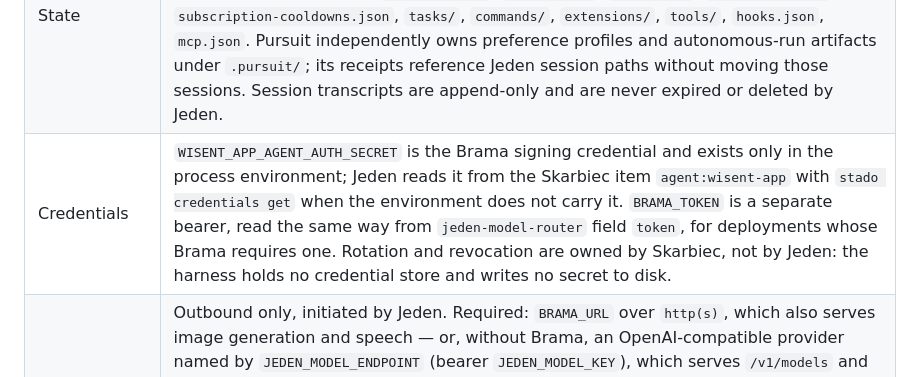
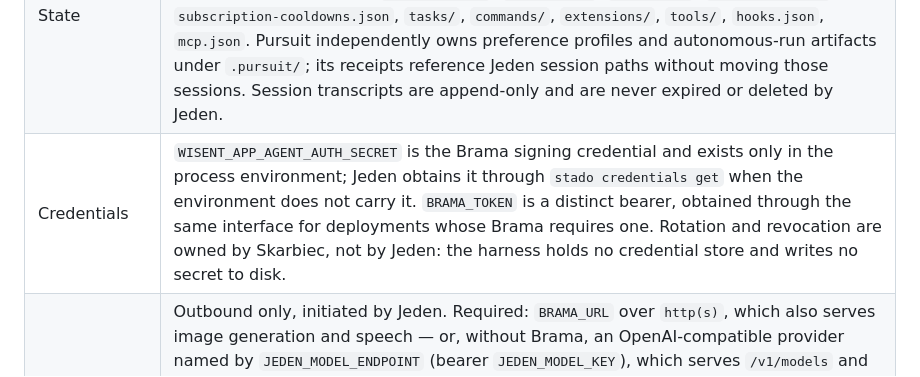
Before and after one commit to wisent-ai/jeden, a Markdown page: README.md, the part around one of its changes. Drawn GitHub-style.

Commit message:
docs: describe credential roles without private item names

```diff
--- a/README.md
+++ b/README.md
@@ -290,7 +290,7 @@ test always passes. It runs in CI and in `tests/versioning`.
 |---|---|
 | Configuration | Process environment wins over every file. At startup Jeden loads `<cwd>/.env`, `.env.local`, `.env.production`, `.env.vercel`, then `~/.jeden/.env`, and each file sets only variables that are still unset. Project `<cwd>/.jeden/config.json` overrides user `~/.jeden/config.json` and `~/.jeden/config.yml`. `/setup` appends non-secret keys to `~/.jeden/.env` at mode `0600` and applies them to the running process; other file changes take effect on the next invocation. |
 | State | Operator-owned. User scope `~/.jeden/`: `sessions/`, `.env`, `config.json`/`config.yml`, `cache/`, `tools/`, `extensions/`, `commands/`, `plugins/`, `hooks.json`, `mcp.json`. Memory, pursuit request state and collab-relay rooms are in the fleet database `jeden`, shared by every host. Project scope `<cwd>/.jeden/`: `config.json`, `usage.json`, `mode-state.json`, `subscription-cooldowns.json`, `tasks/`, `commands/`, `extensions/`, `tools/`, `hooks.json`, `mcp.json`. Pursuit independently owns preference profiles and autonomous-run artifacts under `.pursuit/`; its receipts reference Jeden session paths without moving those sessions. Session transcripts are append-only and are never expired or deleted by Jeden. |
-| Credentials | `WISENT_APP_AGENT_AUTH_SECRET` is the Brama signing credential and exists only in the process environment; Jeden reads it from the Skarbiec item `agent:wisent-app` with `stado credentials get` when the environment does not carry it. `BRAMA_TOKEN` is a separate bearer, read the same way from `jeden-model-router` field `token`, for deployments whose Brama requires one. Rotation and revocation are owned by Skarbiec, not by Jeden: the harness holds no credential store and writes no secret to disk. |
+| Credentials | `WISENT_APP_AGENT_AUTH_SECRET` is the Brama signing credential and exists only in the process environment; Jeden obtains it through `stado credentials get` when the environment does not carry it. `BRAMA_TOKEN` is a distinct bearer, obtained through the same interface for deployments whose Brama requires one. Rotation and revocation are owned by Skarbiec, not by Jeden: the harness holds no credential store and writes no secret to disk. |
 | Networking | Outbound only, initiated by Jeden. Required: `BRAMA_URL` over `http(s)`, which also serves image generation and speech — or, without Brama, an OpenAI-compatible provider named by `JEDEN_MODEL_ENDPOINT` (bearer `JEDEN_MODEL_KEY`), which serves `/v1/models` and `/v1/chat/completions` only. Optional when configured: Wisent Platform Billing, the Stado integration API, and the update manifest host. Brama and Weles surface HTTP `429` as a typed rate-limit error carrying `Retry-After`; MCP servers that keep failing open a circuit breaker instead of retrying. Tool network egress is confined to the execution grant's host/port allowlist with pinned addresses and re-authorized redirects. |
 | Cost | The operator's Brama routing and any Weles subscription incur the cost; model calls are the only action that creates it. Every completion appends tokens, the Brama-catalog-priced cost breakdown, and the served billing target and decision ID to `<cwd>/.jeden/usage.json`. Purchases are bounded by an explicit, revision-pinned policy with allowed products, allowed currencies, a per-purchase cap, and a per-period cap; auto-purchase and auto-renew both default to disabled, and every financial mutation requires `--approve` plus a caller-supplied idempotency key. |
 | Observability | `jeden doctor` returns a JSON health report probing Brama, Weles, storage, process, sandbox, MCP, extensions, LSP, browser, task, memory, collab, and keymap, and exits non-zero when any probe is unavailable. `jeden conformance` reports completion-area coverage. `jeden stats` (`--json`, `--summary`, or `--serve` on `127.0.0.1`) and `/usage show` read the usage ledger. The per-session event ledger is Jeden's audit record; Pursuit emits `contract.json`, `verdict.json`, and `receipt.json` beneath `<cwd>/.pursuit/runs/<run-id>/` with references to the contributing sessions. Jeden emits no telemetry to Wisent from a default local run. |
```
Also changed, not shown: other parts of README.md (+1 -1 lines).
